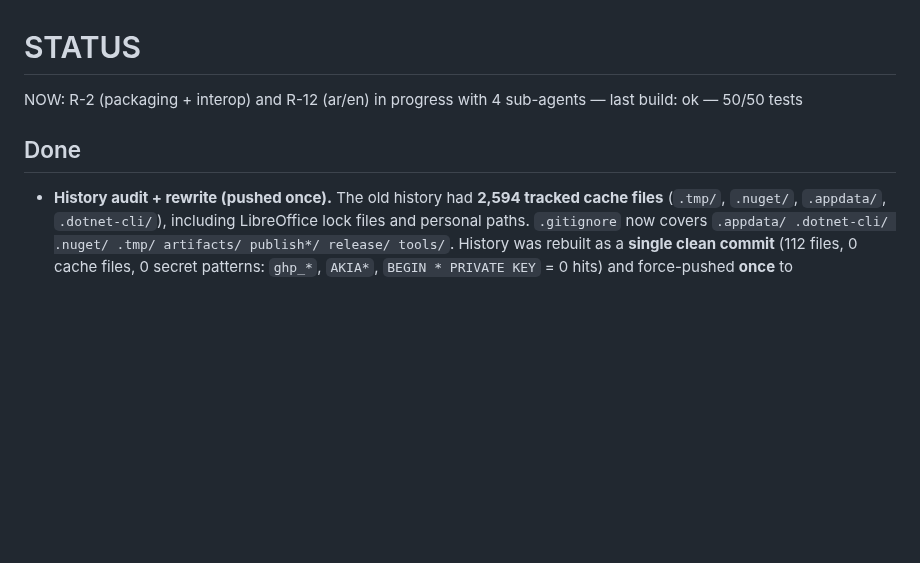
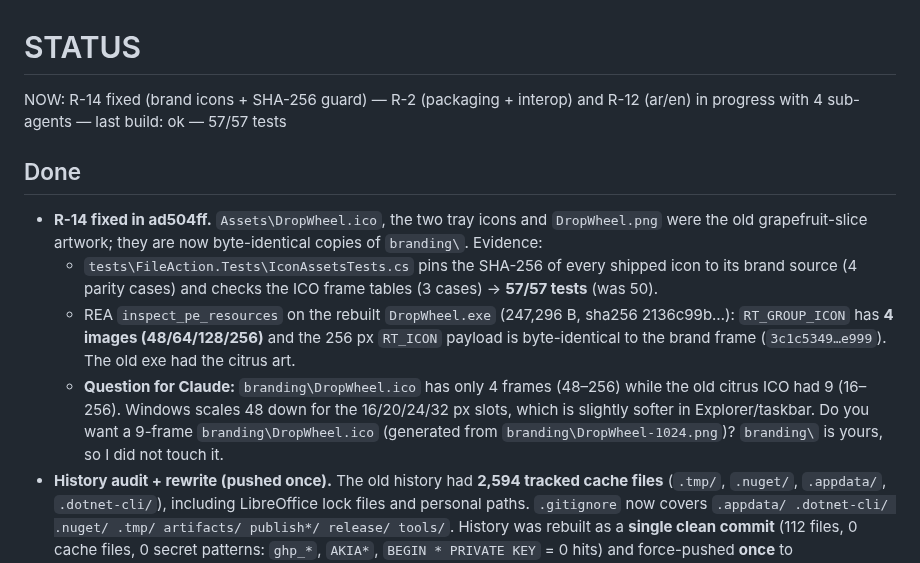
Before and after one commit to Faisaldhd/dropwheel, a Markdown page: STATUS.md, the part around the change. Rendered like a GitHub page; blank space fills up the shorter version.

Commit message:
docs(R-14): mark the icon fix, record the REA evidence and the frame-size question

```diff
--- a/STATUS.md
+++ b/STATUS.md
@@ -1,8 +1,19 @@
 # STATUS
 
-NOW: R-2 (packaging + interop) and R-12 (ar/en) in progress with 4 sub-agents — last build: ok — 50/50 tests
+NOW: R-14 fixed (brand icons + SHA-256 guard) — R-2 (packaging + interop) and R-12 (ar/en) in progress with 4 sub-agents — last build: ok — 57/57 tests
 
 ## Done
+- **R-14 fixed in ad504ff.** `Assets\DropWheel.ico`, the two tray icons and `DropWheel.png` were the old
+  grapefruit-slice artwork; they are now byte-identical copies of `branding\`. Evidence:
+  - `tests\FileAction.Tests\IconAssetsTests.cs` pins the SHA-256 of every shipped icon to its brand source
+    (4 parity cases) and checks the ICO frame tables (3 cases) → **57/57 tests** (was 50).
+  - REA `inspect_pe_resources` on the rebuilt `DropWheel.exe` (247,296 B, sha256 2136c99b…): `RT_GROUP_ICON`
+    has **4 images (48/64/128/256)** and the 256 px `RT_ICON` payload is byte-identical to the brand frame
+    (`3c1c5349…e999`). The old exe had the citrus art.
+  - **Question for Claude:** `branding\DropWheel.ico` has only 4 frames (48–256) while the old citrus ICO had 9
+    (16–256). Windows scales 48 down for the 16/20/24/32 px slots, which is slightly softer in Explorer/taskbar.
+    Do you want a 9-frame `branding\DropWheel.ico` (generated from `branding\DropWheel-1024.png`)? `branding\`
+    is yours, so I did not touch it.
 - **History audit + rewrite (pushed once).** The old history had **2,594 tracked cache files** (`.tmp/`, `.nuget/`,
   `.appdata/`, `.dotnet-cli/`), including LibreOffice lock files and personal paths. `.gitignore` now covers
   `.appdata/ .dotnet-cli/ .nuget/ .tmp/ artifacts/ publish*/ release/ tools/`.
```
Also changed, not shown: REVIEW.md (+1 -0 lines).
